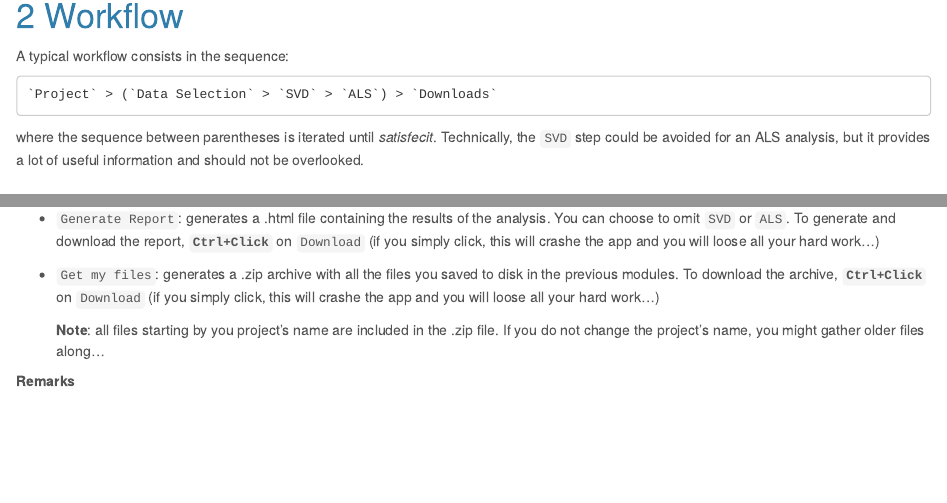
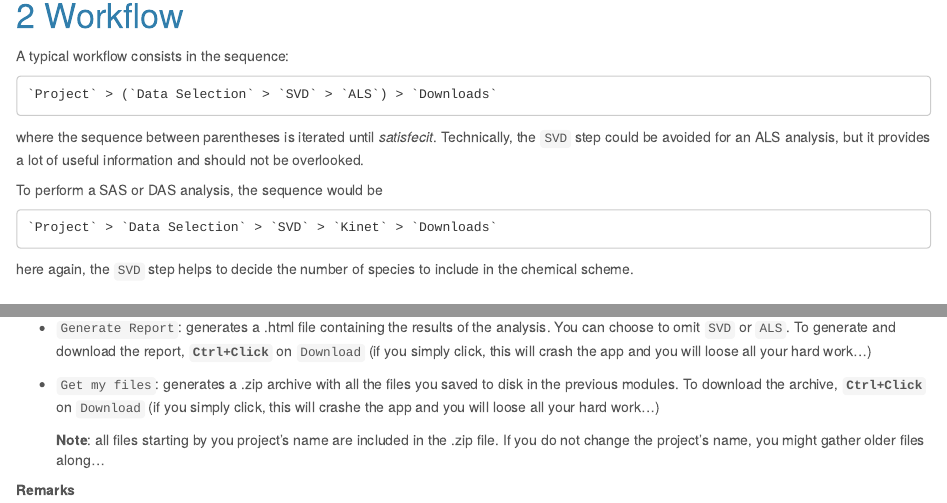
Before and after one commit to Saldenisov/SK-Ana, an R Markdown document (doc/userManual.Rmd): the page in a window 1100 px wide, from 1060 px down, and a second part further down, joined at a grey line. The pictures show the output file doc/userManual.html that the author committed with the source, opened offline.

Commit message:
Tweaks to doc

````diff
--- a/doc/userManual.Rmd
+++ b/doc/userManual.Rmd
@@ -7,13 +7,13 @@ output:
     number_sections: yes
     theme: cerulean
     toc: yes
+  pdf_document:
+    toc: yes
+    toc_depth: '3'
   github_document:
     toc: yes
     toc_depth: 3
     pandoc_args: --webtex
-  pdf_document:
-    toc: yes
-    toc_depth: '3'
 ---
 
 
@@ -52,6 +52,14 @@ A typical workflow consists in the sequence:
 where the sequence between parentheses is iterated until _satisfecit_.
 Technically, the `SVD` step could be avoided for an ALS analysis,
 but it provides a lot of useful information and should not be overlooked.
+
+To perform a SAS or DAS analysis, the sequence would be
+
+```
+`Project` > `Data Selection` > `SVD` > `Kinet` > `Downloads`
+```
+here again, the `SVD` step helps to decide the number
+of species to include in the chemical scheme.
 
 # Modules reference
 
@@ -755,7 +763,7 @@ Two functionalities in this module:
 * `Generate Report`: generates a .html file containing the
 results of the analysis. You can choose to omit `SVD` or `ALS`.
 To generate and download the report, __`Ctrl+Click`__ on `Download`
-(if you simply click, this will crashe the app and you will loose
+(if you simply click, this will crash the app and you will loose
 all your hard work...)
 
 
````
Also changed, not shown: doc/userManual.html, doc/userManual.md, doc/userManual.pdf, docs/index.md.
